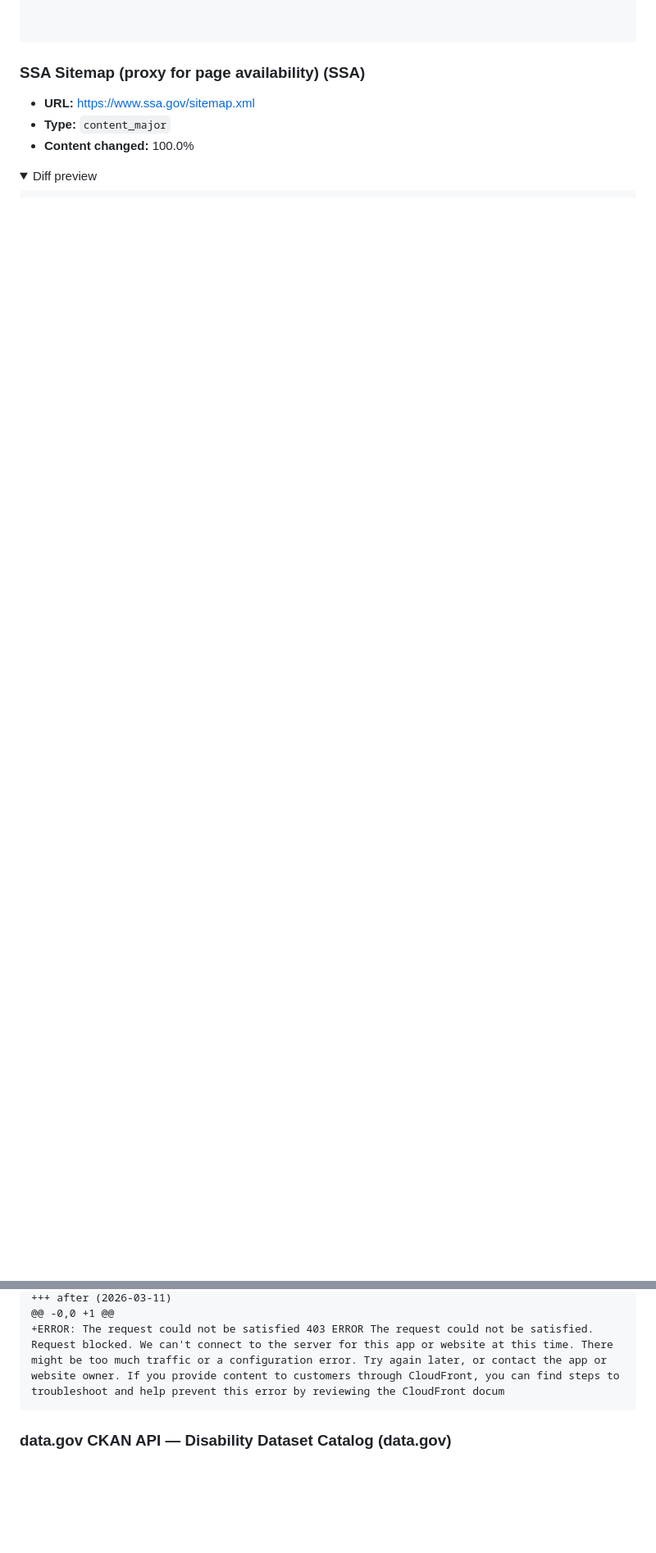
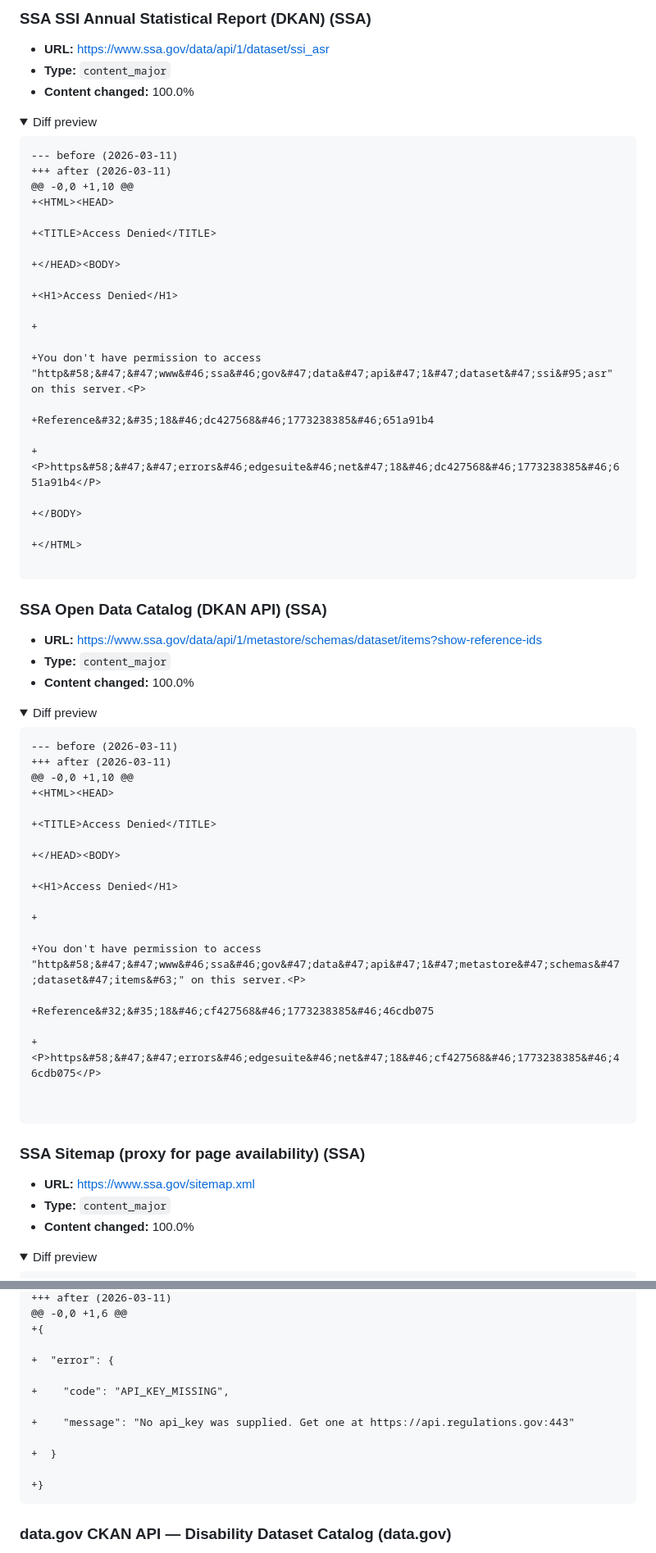
Before and after one commit to dbotana/disability-data-archives, a Markdown page: data/digests/2026-03-11.md, 2 parts joined by grey strips. Shown at 82% size. Rendered like a GitHub page; folded sections open; blank space fills up the shorter version.

Commit message:
monitor: daily digest 2026-03-11 (2026-03-11 14:14 UTC)

````diff
--- a/data/digests/2026-03-11.md
+++ b/data/digests/2026-03-11.md
@@ -206,3 +225,63 @@
+### SSA SSI Annual Statistical Report (DKAN) (SSA)
+- **URL:** https://www.ssa.gov/data/api/1/dataset/ssi_asr
+- **Type:** `content_major`
+- **Content changed:** 100.0%
+
+<details><summary>Diff preview</summary>
+
+```diff
+--- before (2026-03-11)
++++ after (2026-03-11)
+@@ -0,0 +1,10 @@
++<HTML><HEAD>
+
++<TITLE>Access Denied</TITLE>
+
++</HEAD><BODY>
+
++<H1>Access Denied</H1>
+
++
+
++You don't have permission to access "http&#58;&#47;&#47;www&#46;ssa&#46;gov&#47;data&#47;api&#47;1&#47;dataset&#47;ssi&#95;asr" on this server.<P>
+
++Reference&#32;&#35;18&#46;dc427568&#46;1773238385&#46;651a91b4
+
++<P>https&#58;&#47;&#47;errors&#46;edgesuite&#46;net&#47;18&#46;dc427568&#46;1773238385&#46;651a91b4</P>
+
++</BODY>
+
++</HTML>
+
+```
+</details>
+
+### SSA Open Data Catalog (DKAN API) (SSA)
+- **URL:** https://www.ssa.gov/data/api/1/metastore/schemas/dataset/items?show-reference-ids
+- **Type:** `content_major`
+- **Content changed:** 100.0%
+
+<details><summary>Diff preview</summary>
+
+```diff
+--- before (2026-03-11)
++++ after (2026-03-11)
+@@ -0,0 +1,10 @@
++<HTML><HEAD>
+
++<TITLE>Access Denied</TITLE>
+
++</HEAD><BODY>
+
++<H1>Access Denied</H1>
+
++
+
++You don't have permission to access "http&#58;&#47;&#47;www&#46;ssa&#46;gov&#47;data&#47;api&#47;1&#47;metastore&#47;schemas&#47;dataset&#47;items&#63;" on this server.<P>
+
++Reference&#32;&#35;18&#46;cf427568&#46;1773238385&#46;46cdb075
+
++<P>https&#58;&#47;&#47;errors&#46;edgesuite&#46;net&#47;18&#46;cf427568&#46;1773238385&#46;46cdb075</P>
 
 
 ```
@@ -460,6 +608,16 @@
 +++ after (2026-03-11)
-@@ -0,0 +1 @@
-+ERROR: The request could not be satisfied 403 ERROR The request could not be satisfied. Request blocked. We can't connect to the server for this app or website at this time. There might be too much traffic or a configuration error. Try again later, or contact the app or website owner. If you provide content to customers through CloudFront, you can find steps to troubleshoot and help prevent this error by reviewing the CloudFront docum
+@@ -0,0 +1,6 @@
++{
+
++  "error": {
+
++    "code": "API_KEY_MISSING",
+
++    "message": "No api_key was supplied. Get one at https://api.regulations.gov:443"
+
++  }
+
++}
 ```
 </details>
 
````
Also changed, not shown: other parts of data/digests/2026-03-11.md (+285 -167 lines).
